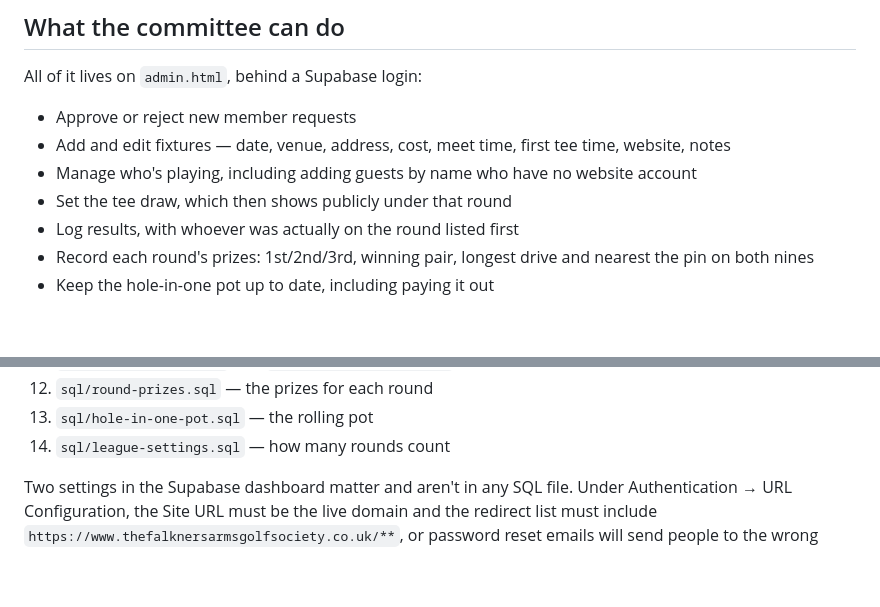
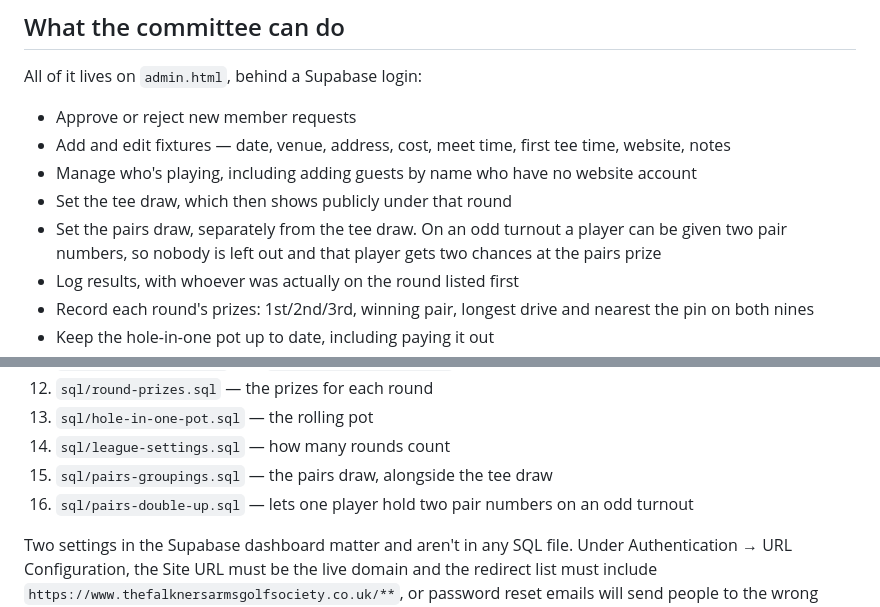
Before and after one commit to anthonygdunn-hub/falkners-golf-society, a Markdown page: README.md, 2 parts joined by grey strips. GitHub-like rendering; blank space fills up the shorter version.

Commit message:
Document the pairs draw and the double-up migration

```diff
--- a/README.md
+++ b/README.md
@@ -40,6 +40,7 @@ All of it lives on `admin.html`, behind a Supabase login:
 - Add and edit fixtures — date, venue, address, cost, meet time, first tee time, website, notes
 - Manage who's playing, including adding guests by name who have no website account
 - Set the tee draw, which then shows publicly under that round
+- Set the pairs draw, separately from the tee draw. On an odd turnout a player can be given two pair numbers, so nobody is left out and that player gets two chances at the pairs prize
 - Log results, with whoever was actually on the round listed first
 - Record each round's prizes: 1st/2nd/3rd, winning pair, longest drive and nearest the pin on both nines
 - Keep the hole-in-one pot up to date, including paying it out
@@ -66,6 +67,8 @@ it again.
 12. `sql/round-prizes.sql` — the prizes for each round
 13. `sql/hole-in-one-pot.sql` — the rolling pot
 14. `sql/league-settings.sql` — how many rounds count
+15. `sql/pairs-groupings.sql` — the pairs draw, alongside the tee draw
+16. `sql/pairs-double-up.sql` — lets one player hold two pair numbers on an odd turnout
 
 Two settings in the Supabase dashboard matter and aren't in any SQL file.
 Under Authentication → URL Configuration, the Site URL must be the live domain
```
